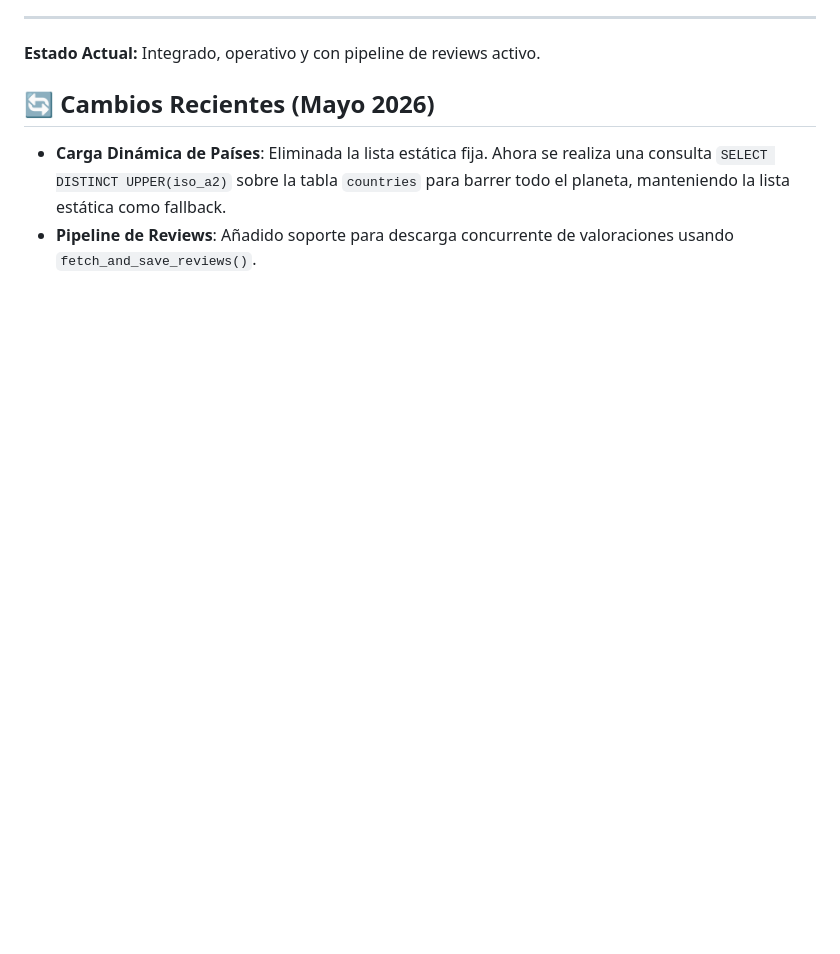
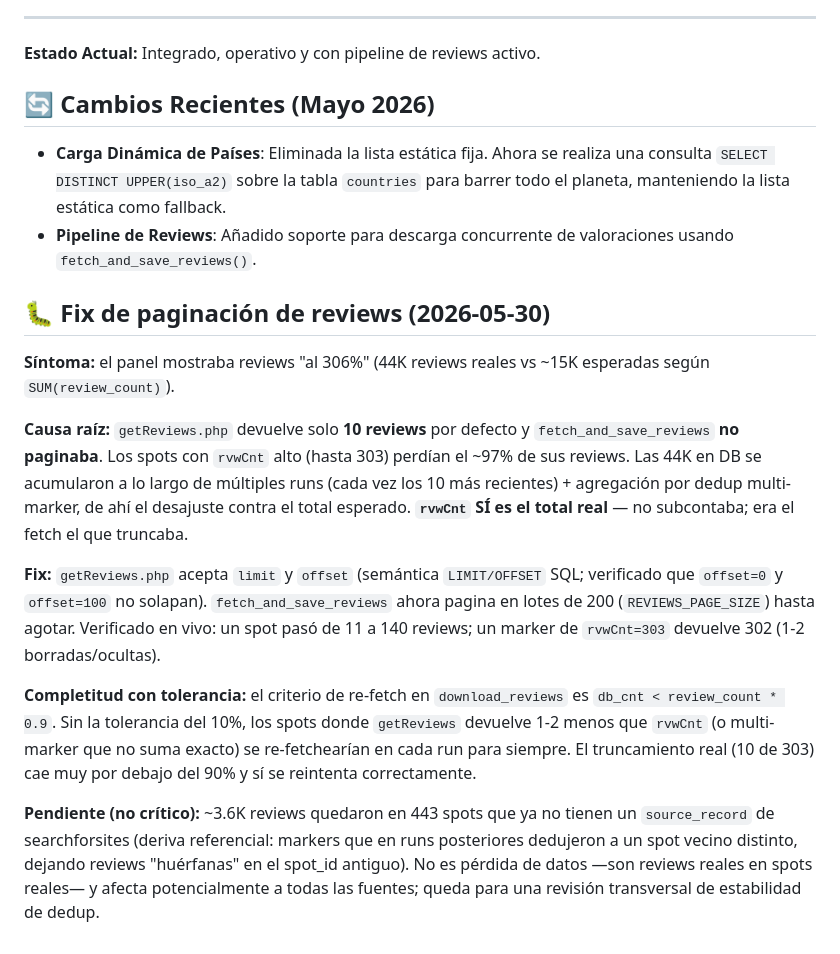
Before and after one commit to taskenti/geospots, a Markdown page: docs/searchforsites.md, the part around the change. GitHub-like rendering; blank space fills up the shorter version.

Commit message:
docs: fix de paginación de reviews de searchforsites
Documenta la causa raíz del "306%" (getReviews capaba a 10 sin paginar),
el fix con limit+offset, la tolerancia del 10% en el criterio de completitud
y el pendiente de las ~3.6K reviews huérfanas por deriva de dedup.

Co-Authored-By: Claude Sonnet 4.6 <noreply@anthropic.com>

```diff
--- a/docs/searchforsites.md
+++ b/docs/searchforsites.md
@@ -48,3 +48,34 @@ Se ha implementado el descargador desacoplado `download_reviews` en `searchforsi
 ## 🔄 Cambios Recientes (Mayo 2026)
 - **Carga Dinámica de Países**: Eliminada la lista estática fija. Ahora se realiza una consulta `SELECT DISTINCT UPPER(iso_a2)` sobre la tabla `countries` para barrer todo el planeta, manteniendo la lista estática como fallback.
 - **Pipeline de Reviews**: Añadido soporte para descarga concurrente de valoraciones usando `fetch_and_save_reviews()`.
+
+## 🐛 Fix de paginación de reviews (2026-05-30)
+
+**Síntoma:** el panel mostraba reviews "al 306%" (44K reviews reales vs ~15K
+esperadas según `SUM(review_count)`).
+
+**Causa raíz:** `getReviews.php` devuelve solo **10 reviews** por defecto y
+`fetch_and_save_reviews` **no paginaba**. Los spots con `rvwCnt` alto (hasta
+303) perdían el ~97% de sus reviews. Las 44K en DB se acumularon a lo largo de
+múltiples runs (cada vez los 10 más recientes) + agregación por dedup
+multi-marker, de ahí el desajuste contra el total esperado. **`rvwCnt` SÍ es el
+total real** — no subcontaba; era el fetch el que truncaba.
+
+**Fix:** `getReviews.php` acepta `limit` y `offset` (semántica `LIMIT/OFFSET`
+SQL; verificado que `offset=0` y `offset=100` no solapan). `fetch_and_save_reviews`
+ahora pagina en lotes de 200 (`REVIEWS_PAGE_SIZE`) hasta agotar. Verificado en
+vivo: un spot pasó de 11 a 140 reviews; un marker de `rvwCnt=303` devuelve 302
+(1-2 borradas/ocultas).
+
+**Completitud con tolerancia:** el criterio de re-fetch en `download_reviews`
+es `db_cnt < review_count * 0.9`. Sin la tolerancia del 10%, los spots donde
+`getReviews` devuelve 1-2 menos que `rvwCnt` (o multi-marker que no suma exacto)
+se re-fetchearían en cada run para siempre. El truncamiento real (10 de 303)
+cae muy por debajo del 90% y sí se reintenta correctamente.
+
+**Pendiente (no crítico):** ~3.6K reviews quedaron en 443 spots que ya no tienen
+un `source_record` de searchforsites (deriva referencial: markers que en runs
+posteriores dedujeron a un spot vecino distinto, dejando reviews "huérfanas" en
+el spot_id antiguo). No es pérdida de datos —son reviews reales en spots
+reales— y afecta potencialmente a todas las fuentes; queda para una revisión
+transversal de estabilidad de dedup.
```
